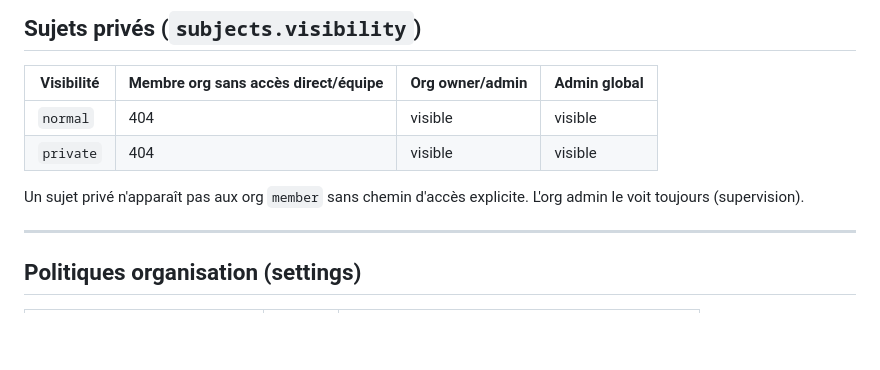
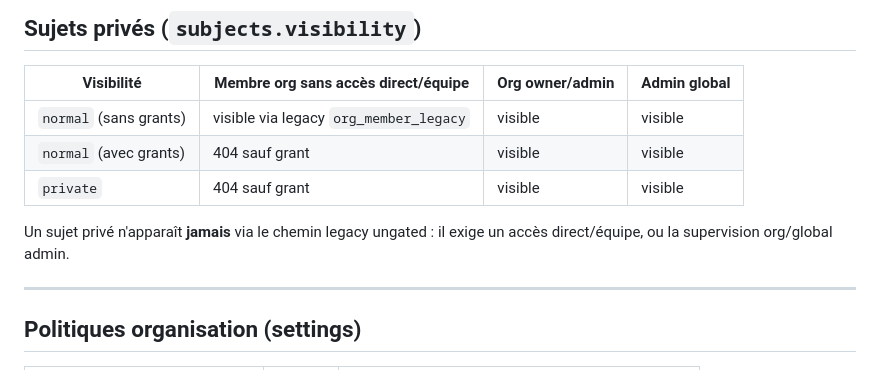
Before and after one commit to jeb-maker/revues, a Markdown page: docs/RBAC.md, the part around the change. Rendered like a GitHub page; blank space fills up the shorter version.

Commit message:
docs(rbac): clarify private subjects skip legacy ungated access
Co-authored-by: Cursor <cursoragent@cursor.com>

```diff
--- a/docs/RBAC.md
+++ b/docs/RBAC.md
@@ -143,10 +143,11 @@ lead > contributor > viewer
 
 | Visibilité | Membre org sans accès direct/équipe | Org owner/admin | Admin global |
 |------------|-------------------------------------|-----------------|--------------|
-| `normal` | 404 | visible | visible |
-| `private` | 404 | visible | visible |
+| `normal` (sans grants) | visible via legacy `org_member_legacy` | visible | visible |
+| `normal` (avec grants) | 404 sauf grant | visible | visible |
+| `private` | 404 sauf grant | visible | visible |
 
-Un sujet privé n'apparaît pas aux org `member` sans chemin d'accès explicite. L'org admin le voit toujours (supervision).
+Un sujet privé n'apparaît **jamais** via le chemin legacy ungated : il exige un accès direct/équipe, ou la supervision org/global admin.
 
 ---
 
```
